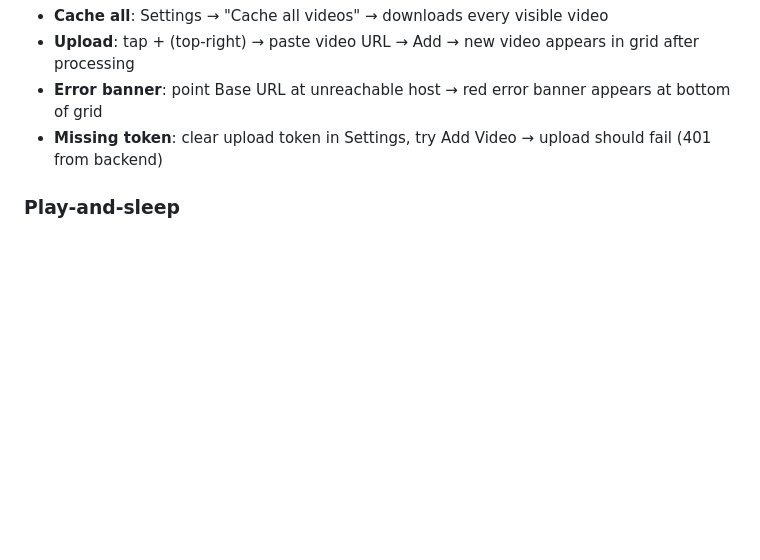
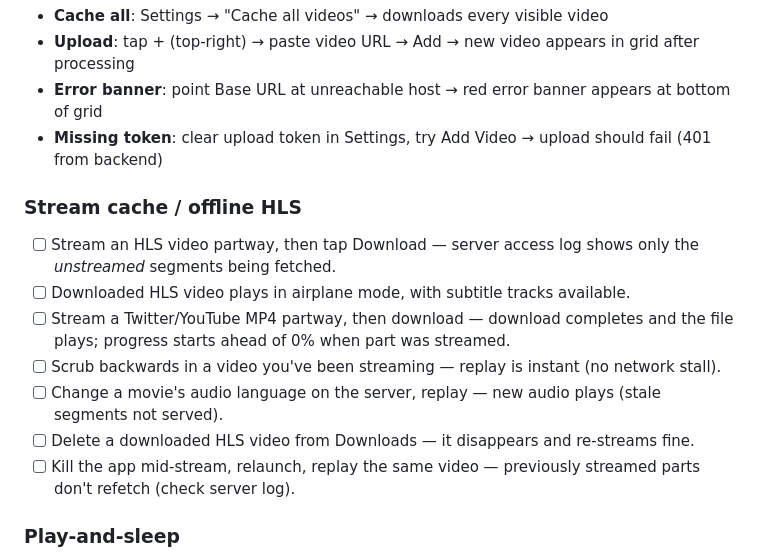
Before and after one commit to grillermo/patatatube, a Markdown page: ios/README.md, the part around the change. Drawn GitHub-style; blank space fills up the shorter version.

Commit message:
docs(ios): manual checklist for stream cache and offline HLS
Co-Authored-By: Claude Fable 5 <noreply@anthropic.com>

```diff
--- a/ios/README.md
+++ b/ios/README.md
@@ -121,6 +121,16 @@ On first launch grid is empty / errors — need server config:
 - **Error banner**: point Base URL at unreachable host → red error banner appears at bottom of grid
 - **Missing token**: clear upload token in Settings, try Add Video → upload should fail (401 from backend)
 
+### Stream cache / offline HLS
+
+- [ ] Stream an HLS video partway, then tap Download — server access log shows only the *unstreamed* segments being fetched.
+- [ ] Downloaded HLS video plays in airplane mode, with subtitle tracks available.
+- [ ] Stream a Twitter/YouTube MP4 partway, then download — download completes and the file plays; progress starts ahead of 0% when part was streamed.
+- [ ] Scrub backwards in a video you've been streaming — replay is instant (no network stall).
+- [ ] Change a movie's audio language on the server, replay — new audio plays (stale segments not served).
+- [ ] Delete a downloaded HLS video from Downloads — it disappears and re-streams fine.
+- [ ] Kill the app mid-stream, relaunch, replay the same video — previously streamed parts don't refetch (check server log).
+
 ### Play-and-sleep
 1. Grid: children's videos with status `done` show the dark bottom-right wedge with play+moon; adults/education/tv/movies cells and non-`done` children's rows do not.
 2. Tap the wedge → video plays full screen. Tap elsewhere on the thumbnail → normal playback (autoplay behavior unchanged).
```
